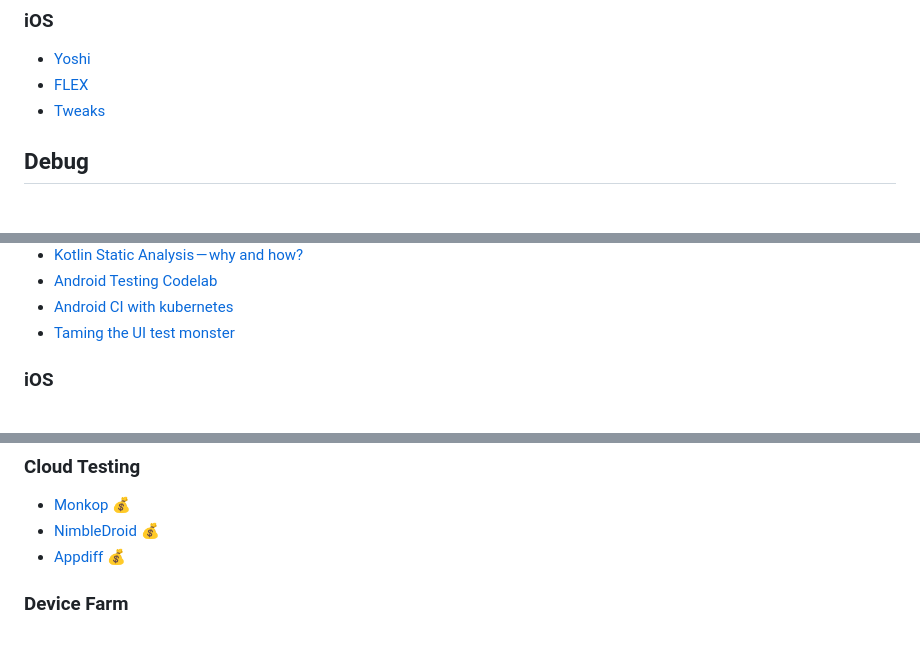
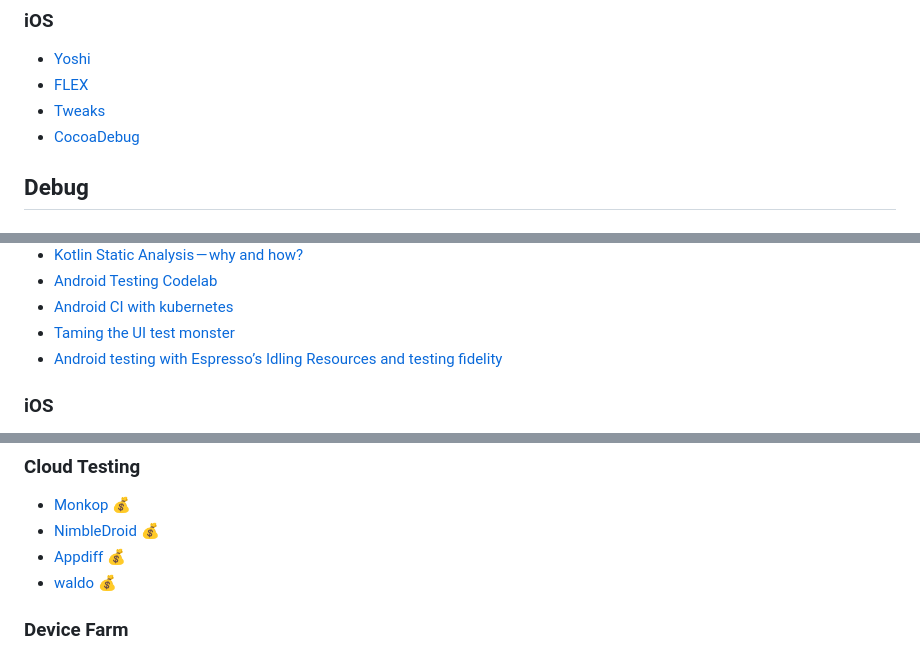
Before and after one commit to mgasiorowski/quality_mobile_apps, a Markdown page: README.md, 3 parts joined by grey strips. Drawn GitHub-style.

Commit message:
Cockpit, Hyperion, CocoaDebug, smali, waldo, Flank, Proxyman, Detox Helper for CodeceptJS, some articles

```diff
--- a/README.md
+++ b/README.md
@@ -148,6 +150,7 @@ To edit I use [Xmind](http://www.xmind.net/)
 * [Yoshi](https://github.com/prolificinteractive/Yoshi)
 * [FLEX](https://github.com/Flipboard/FLEX)
 * [Tweaks](https://github.com/facebook/Tweaks)
+* [CocoaDebug](https://github.com/CocoaDebug/CocoaDebug)
 
 ## Debug
 
@@ -241,6 +245,7 @@ To edit I use [Xmind](http://www.xmind.net/)
 * [Android Testing Codelab](https://codelabs.developers.google.com/codelabs/android-testing/index.html)
 * [Android CI with kubernetes](https://medium.com/@Malinskiy/android-ci-with-kubernetes-684713a83eec)
 * [Taming the UI test monster](https://medium.com/stepstone-tech/taming-the-ui-test-monster-26c017848ae0)
+* [Android testing with Espresso’s Idling Resources and testing fidelity](https://medium.com/androiddevelopers/android-testing-with-espressos-idling-resources-and-testing-fidelity-8b8647ed57f4)
 
 ### iOS
 * [Optimizing Swift build times](https://github.com/fastred/Optimizing-Swift-Build-Times)
@@ -345,6 +355,7 @@ To edit I use [Xmind](http://www.xmind.net/)
 * [Monkop](https://appachhi.com/) :moneybag:
 * [NimbleDroid](https://nimbledroid.com) :moneybag:
 * [Appdiff](https://www.appdiff.com/) :moneybag:
+* [waldo](https://www.waldo.io/) :moneybag:
 
 ### Device Farm
 * [Kobiton (free beta)](https://kobiton.com/)
```
Also changed, not shown: other parts of README.md (+18 -4 lines), images/quality_mobile_apps_mindmap.png.
